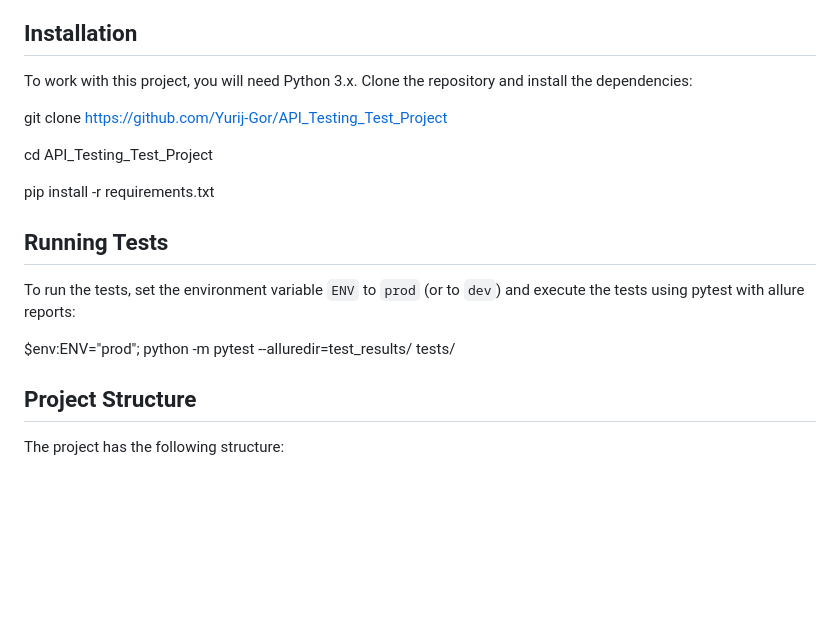
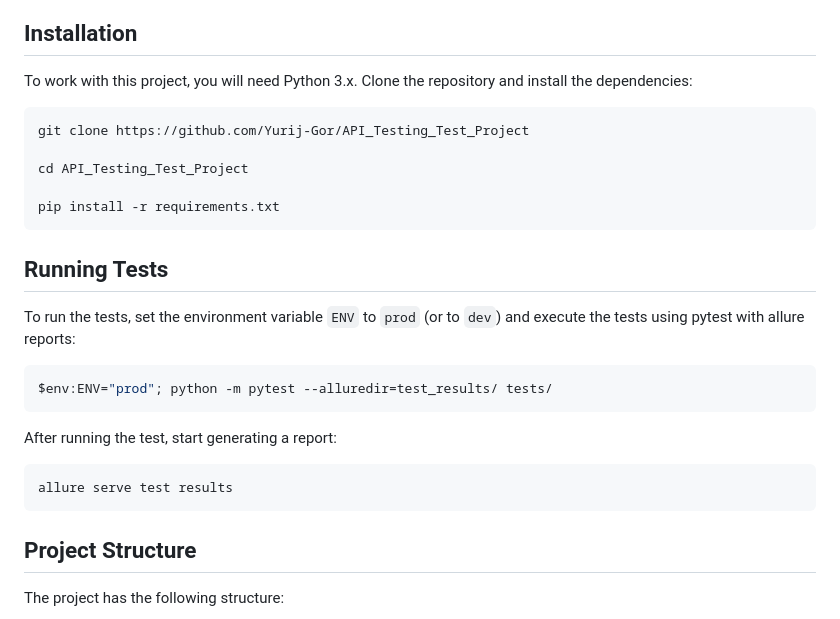
Before and after one commit to Yurij-Gor/API_Testing_Test_Project, a Markdown page: README.md, the part around the change. Drawn GitHub-style; blank space fills up the shorter version.

````diff
--- a/README.md
+++ b/README.md
@@ -18,19 +18,26 @@ Each of these technologies contributes to the project's ability to conduct thoro
 
 ## Installation
 To work with this project, you will need Python 3.x. Clone the repository and install the dependencies:
-
+```
 git clone https://github.com/Yurij-Gor/API_Testing_Test_Project
 
 cd API_Testing_Test_Project
 
 pip install -r requirements.txt
-
+```
 
 ## Running Tests
 To run the tests, set the environment variable `ENV` to `prod` (or to `dev`) and execute the tests using pytest with allure reports:
 
+```powershell
 $env:ENV="prod"; python -m pytest --alluredir=test_results/ tests/
+```
 
+After running the test, start generating a report:
+
+```
+allure serve test results
+```
 
 ## Project Structure
 The project has the following structure:
````
